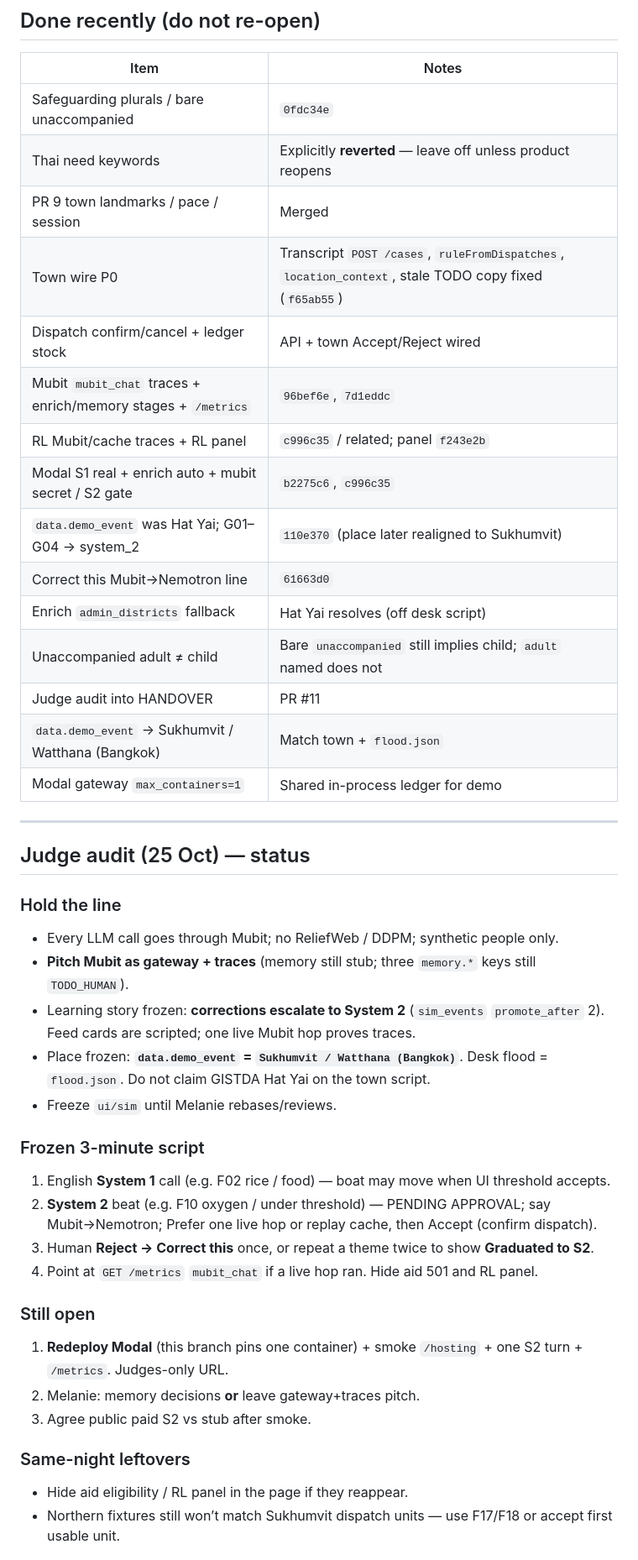
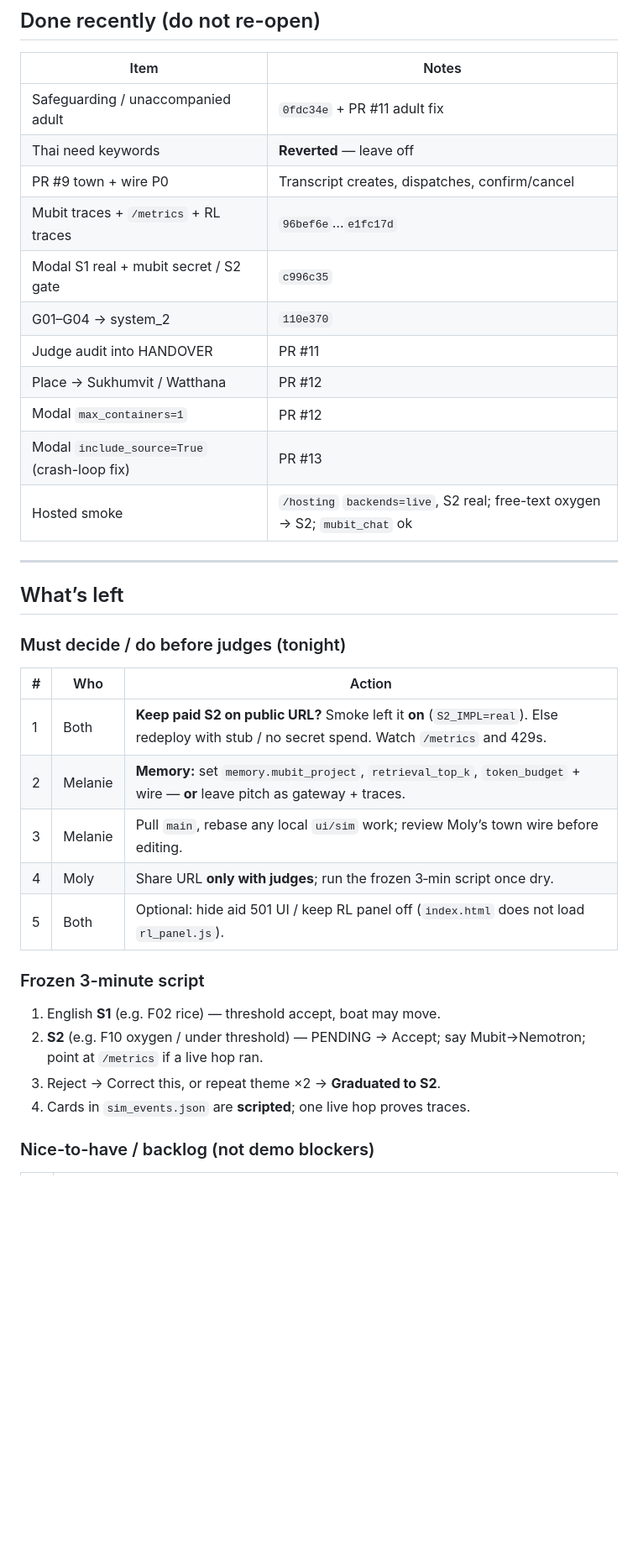
Before and after one commit to melaniepreen/Baan-Safe, a Markdown page: HANDOVER.md, the part around one of its changes. Shown at 84% size. Rendered like a GitHub page; blank space fills up the shorter version.

Commit message:
Refresh HANDOVER with tip status and remaining work.
Record the Modal smoke, Sukhumvit place freeze, and the short list still owed before judges.

Co-authored-by: Cursor <cursoragent@cursor.com>

```diff
--- a/HANDOVER.md
+++ b/HANDOVER.md
@@ -33,45 +32,38 @@ Owners: `OWNERSHIP.md`. Contracts: `v0.3-contracts`. Detail plan: `docs/wire-fro
 
 | Item | Notes |
 |---|---|
-| Safeguarding plurals / bare unaccompanied | `0fdc34e` |
-| Thai need keywords | Explicitly **reverted** — leave off unless product reopens |
-| PR 9 town landmarks / pace / session | Merged |
-| Town wire P0 | Transcript `POST /cases`, `ruleFromDispatches`, `location_context`, stale TODO copy fixed (`f65ab55`) |
-| Dispatch confirm/cancel + ledger stock | API + town Accept/Reject wired |
-| Mubit `mubit_chat` traces + enrich/memory stages + `/metrics` | `96bef6e`, `7d1eddc` |
-| RL Mubit/cache traces + RL panel | `c996c35` / related; panel `f243e2b` |
-| Modal S1 real + enrich auto + mubit secret / S2 gate | `b2275c6`, `c996c35` |
-| `data.demo_event` was Hat Yai; G01–G04 → system_2 | `110e370` (place later realigned to Sukhumvit) |
-| Correct this Mubit→Nemotron line | `61663d0` |
-| Enrich `admin_districts` fallback | Hat Yai resolves (off desk script) |
-| Unaccompanied adult ≠ child | Bare `unaccompanied` still implies child; `adult` named does not |
+| Safeguarding / unaccompanied adult | `0fdc34e` + PR #11 adult fix |
+| Thai need keywords | **Reverted** — leave off |
+| PR #9 town + wire P0 | Transcript creates, dispatches, confirm/cancel |
+| Mubit traces + `/metrics` + RL traces | `96bef6e`…`e1fc17d` |
+| Modal S1 real + mubit secret / S2 gate | `c996c35` |
+| G01–G04 → system_2 | `110e370` |
 | Judge audit into HANDOVER | PR #11 |
-| `data.demo_event` → Sukhumvit / Watthana (Bangkok) | Match town + `flood.json` |
-| Modal gateway `max_containers=1` | Shared in-process ledger for demo |
+| Place → Sukhumvit / Watthana | PR #12 |
+| Modal `max_containers=1` | PR #12 |
+| Modal `include_source=True` (crash-loop fix) | PR #13 |
+| Hosted smoke | `/hosting` `backends=live`, S2 real; free-text oxygen → S2; `mubit_chat` ok |
 
 ---
 
-## Judge audit (25 Oct) — status
+## What’s left
 
-### Hold the line
-- Every LLM call goes through Mubit; no ReliefWeb / DDPM; synthetic people only.
-- **Pitch Mubit as gateway + traces** (memory still stub; three `memory.*` keys still `TODO_HUMAN`).
-- Learning story frozen: **corrections escalate to System 2** (`sim_events` `promote_after` 2). Feed cards are scripted; one live Mubit hop proves traces.
-- Place frozen: **`data.demo_event` = `Sukhumvit / Watthana (Bangkok)`**. Desk flood = `flood.json`. Do not claim GISTDA Hat Yai on the town script.
-- Freeze `ui/sim` until Melanie rebases/reviews.
+### Must decide / do before judges (tonight)
+
+| # | Who | Action |
+|---|---|---|
+| 1 | Both | **Keep paid S2 on public URL?** Smoke left it **on** (`S2_IMPL=real`). Else redeploy with stub / no secret spend. Watch `/metrics` and 429s. |
+| 2 | Melanie | **Memory:** set `memory.mubit_project`, `retrieval_top_k`, `token_budget` + wire — **or** leave pitch as gateway + traces. |
+| 3 | Melanie | Pull `main`, rebase any local `ui/sim` work; review Moly’s town wire before editing. |
+| 4 | Moly | Share URL **only with judges**; run the frozen 3‑min script once dry. |
+| 5 | Both | Optional: hide aid 501 UI / keep RL panel off (`index.html` does not load `rl_panel.js`). |
 
 ### Frozen 3-minute script
-1. English **System 1** call (e.g. F02 rice / food) — boat may move when UI threshold accepts.
-2. **System 2** beat (e.g. F10 oxygen / under threshold) — PENDING APPROVAL; say Mubit→Nemotron; Prefer one live hop or replay cache, then Accept (confirm dispatch).
-3. Human **Reject → Correct this** once, or repeat a theme twice to show **Graduated to S2**.
-4. Point at `GET /metrics` `mubit_chat` if a live hop ran. Hide aid 501 and RL panel.
 
-### Still open
-1. **Redeploy Modal** (this branch pins one container) + smoke `/hosting` + one S2 turn + `/metrics`. Judges-only URL.
-2. Melanie: memory decisions **or** leave gateway+traces pitch.
-3. Agree public paid S2 vs stub after smoke.
+1. English **S1** (e.g. F02 rice) — threshold accept, boat may move.
+2. **S2** (e.g. F10 oxygen / under threshold) — PENDING → Accept; say Mubit→Nemotron; point at `/metrics` if a live hop ran.
+3. Reject → Correct this, or repeat theme ×2 → **Graduated to S2**.
+4. Cards in `sim_events.json` are **scripted**; one live hop proves traces.
 
-### Same-night leftovers
-- Hide aid eligibility / RL panel in the page if they reappear.
-- Northern fixtures still won’t match Sukhumvit dispatch units — use F17/F18 or accept first usable unit.
+### Nice-to-have / backlog (not demo blockers)
 
```
Also changed, not shown: other parts of HANDOVER.md (+30 -56 lines).
